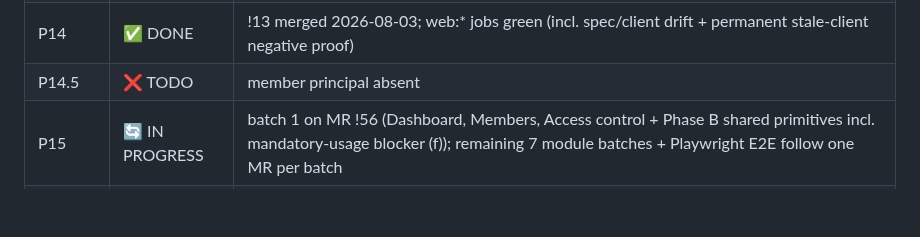
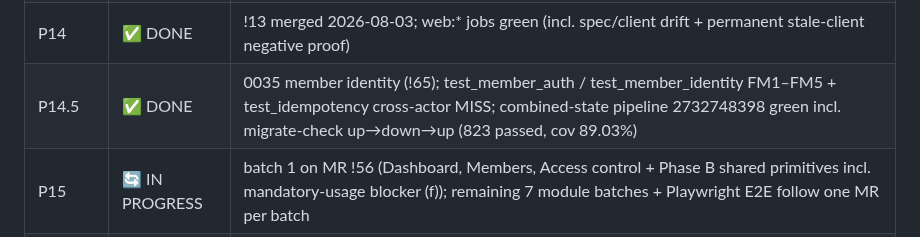
Before and after one commit to Benson-Kim/genesis-sacco, a Markdown page: docs/BUILD_PROMPTS.md, the part around the change. Drawn GitHub-style; blank space fills up the shorter version.

Commit message:
docs(status): flip P14.5 DONE — 0035 member identity, FM1-FM5 suites, combined-state pipeline 2732748398 green (823 passed)

```diff
--- a/docs/BUILD_PROMPTS.md
+++ b/docs/BUILD_PROMPTS.md
@@ -56,7 +56,7 @@ or test/artifact present on main).
 | P-DIAG.4 | ✅ DONE | stride.md |
 | P-DIAG.5 | ✅ DONE | sequence-committee-voting / -outbox-dispatch / -snapshot-bind-reverify |
 | P14 | ✅ DONE | !13 merged 2026-08-03; web:* jobs green (incl. spec/client drift + permanent stale-client negative proof) |
-| P14.5 | ❌ TODO | member principal absent |
+| P14.5 | ✅ DONE | 0035 member identity (!65); test_member_auth / test_member_identity FM1–FM5 + test_idempotency cross-actor MISS; combined-state pipeline 2732748398 green incl. migrate-check up→down→up (823 passed, cov 89.03%) |
 | P15 | 🔄 IN PROGRESS | batch 1 on MR !56 (Dashboard, Members, Access control + Phase B shared primitives incl. mandatory-usage blocker (f)); remaining 7 module batches + Playwright E2E follow one MR per batch |
 | P16 | ❌ TODO | no mobile/ tree |
 | P17 | ❌ TODO | depends P16, P14.5 |
```
